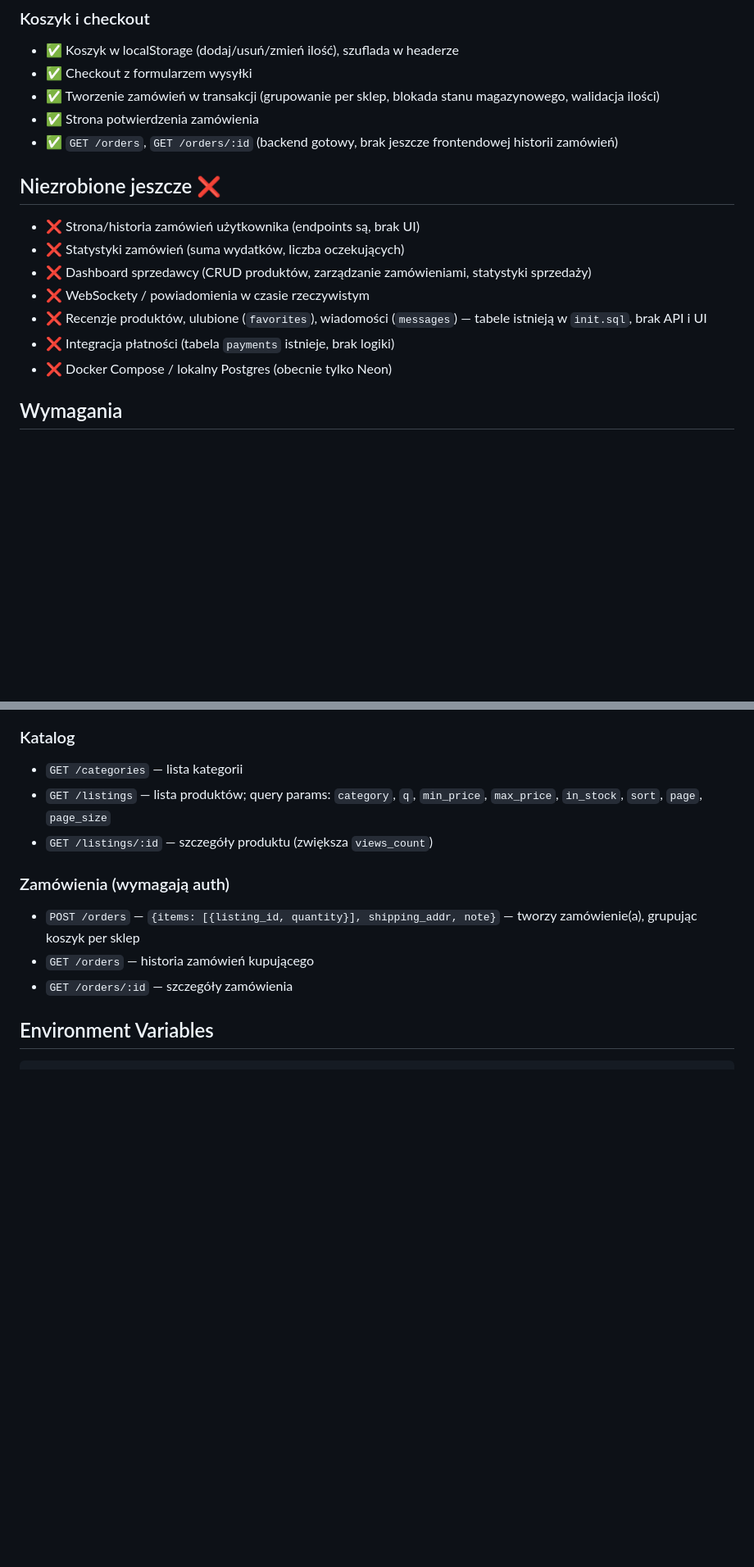
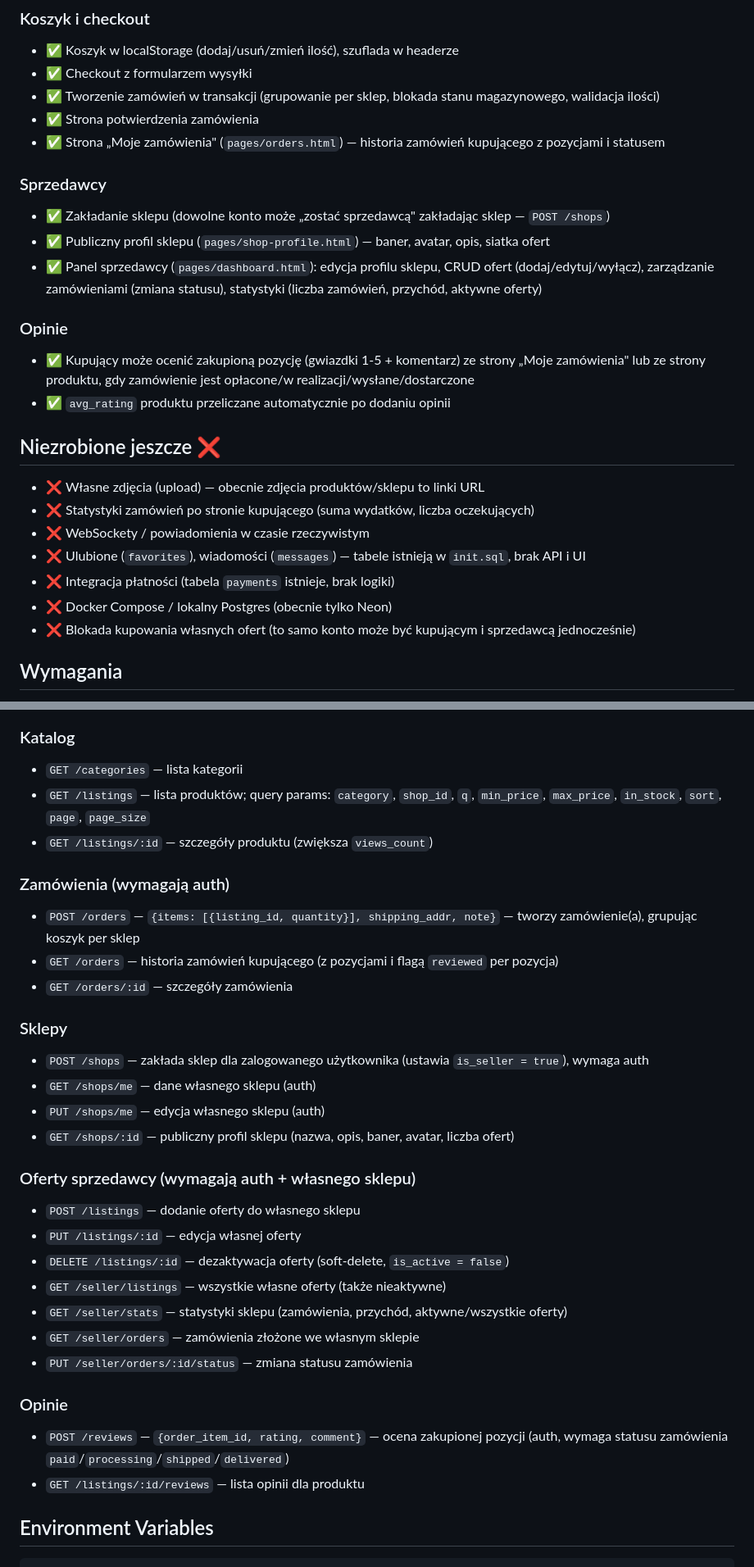
Before and after one commit to w-igor/flipthetable, a Markdown page: README.md, 2 parts joined by grey strips. Shown at 82% size. Rendered like a GitHub page; blank space fills up the shorter version.

Commit message:
Update README for seller dashboard, order history, and reviews
Co-Authored-By: Claude Sonnet 5 <noreply@anthropic.com>

```diff
--- a/README.md
+++ b/README.md
@@ -33,17 +33,26 @@ Monorepo dla Etsy-like marketplace z Go backendem, vanilla JS frontendem, i Neon
 - ✅ Checkout z formularzem wysyłki
 - ✅ Tworzenie zamówień w transakcji (grupowanie per sklep, blokada stanu magazynowego, walidacja ilości)
 - ✅ Strona potwierdzenia zamówienia
-- ✅ `GET /orders`, `GET /orders/:id` (backend gotowy, brak jeszcze frontendowej historii zamówień)
+- ✅ Strona „Moje zamówienia" (`pages/orders.html`) — historia zamówień kupującego z pozycjami i statusem
+
+### Sprzedawcy
+- ✅ Zakładanie sklepu (dowolne konto może „zostać sprzedawcą" zakładając sklep — `POST /shops`)
+- ✅ Publiczny profil sklepu (`pages/shop-profile.html`) — baner, avatar, opis, siatka ofert
+- ✅ Panel sprzedawcy (`pages/dashboard.html`): edycja profilu sklepu, CRUD ofert (dodaj/edytuj/wyłącz), zarządzanie zamówieniami (zmiana statusu), statystyki (liczba zamówień, przychód, aktywne oferty)
+
+### Opinie
+- ✅ Kupujący może ocenić zakupioną pozycję (gwiazdki 1-5 + komentarz) ze strony „Moje zamówienia" lub ze strony produktu, gdy zamówienie jest opłacone/w realizacji/wysłane/dostarczone
+- ✅ `avg_rating` produktu przeliczane automatycznie po dodaniu opinii
 
 ## Niezrobione jeszcze ❌
 
-- ❌ Strona/historia zamówień użytkownika (endpoints są, brak UI)
-- ❌ Statystyki zamówień (suma wydatków, liczba oczekujących)
-- ❌ Dashboard sprzedawcy (CRUD produktów, zarządzanie zamówieniami, statystyki sprzedaży)
+- ❌ Własne zdjęcia (upload) — obecnie zdjęcia produktów/sklepu to linki URL
+- ❌ Statystyki zamówień po stronie kupującego (suma wydatków, liczba oczekujących)
 - ❌ WebSockety / powiadomienia w czasie rzeczywistym
-- ❌ Recenzje produktów, ulubione (`favorites`), wiadomości (`messages`) — tabele istnieją w `init.sql`, brak API i UI
+- ❌ Ulubione (`favorites`), wiadomości (`messages`) — tabele istnieją w `init.sql`, brak API i UI
 - ❌ Integracja płatności (tabela `payments` istnieje, brak logiki)
 - ❌ Docker Compose / lokalny Postgres (obecnie tylko Neon)
+- ❌ Blokada kupowania własnych ofert (to samo konto może być kupującym i sprzedawcą jednocześnie)
 
 ## Wymagania
 
@@ -86,13 +95,32 @@ Otwórz `http://localhost:3000/index.html` — przekierowuje do katalogu produkt
 
 ### Katalog
 - `GET /categories` — lista kategorii
-- `GET /listings` — lista produktów; query params: `category`, `q`, `min_price`, `max_price`, `in_stock`, `sort`, `page`, `page_size`
+- `GET /listings` — lista produktów; query params: `category`, `shop_id`, `q`, `min_price`, `max_price`, `in_stock`, `sort`, `page`, `page_size`
 - `GET /listings/:id` — szczegóły produktu (zwiększa `views_count`)
 
 ### Zamówienia (wymagają auth)
 - `POST /orders` — `{items: [{listing_id, quantity}], shipping_addr, note}` — tworzy zamówienie(a), grupując koszyk per sklep
-- `GET /orders` — historia zamówień kupującego
+- `GET /orders` — historia zamówień kupującego (z pozycjami i flagą `reviewed` per pozycja)
 - `GET /orders/:id` — szczegóły zamówienia
+
+### Sklepy
+- `POST /shops` — zakłada sklep dla zalogowanego użytkownika (ustawia `is_seller = true`), wymaga auth
+- `GET /shops/me` — dane własnego sklepu (auth)
+- `PUT /shops/me` — edycja własnego sklepu (auth)
+- `GET /shops/:id` — publiczny profil sklepu (nazwa, opis, baner, avatar, liczba ofert)
+
+### Oferty sprzedawcy (wymagają auth + własnego sklepu)
+- `POST /listings` — dodanie oferty do własnego sklepu
+- `PUT /listings/:id` — edycja własnej oferty
+- `DELETE /listings/:id` — dezaktywacja oferty (soft-delete, `is_active = false`)
+- `GET /seller/listings` — wszystkie własne oferty (także nieaktywne)
+- `GET /seller/stats` — statystyki sklepu (zamówienia, przychód, aktywne/wszystkie oferty)
+- `GET /seller/orders` — zamówienia złożone we własnym sklepie
+- `PUT /seller/orders/:id/status` — zmiana statusu zamówienia
+
+### Opinie
+- `POST /reviews` — `{order_item_id, rating, comment}` — ocena zakupionej pozycji (auth, wymaga statusu zamówienia `paid`/`processing`/`shipped`/`delivered`)
+- `GET /listings/:id/reviews` — lista opinii dla produktu
 
 ## Environment Variables
 
```
